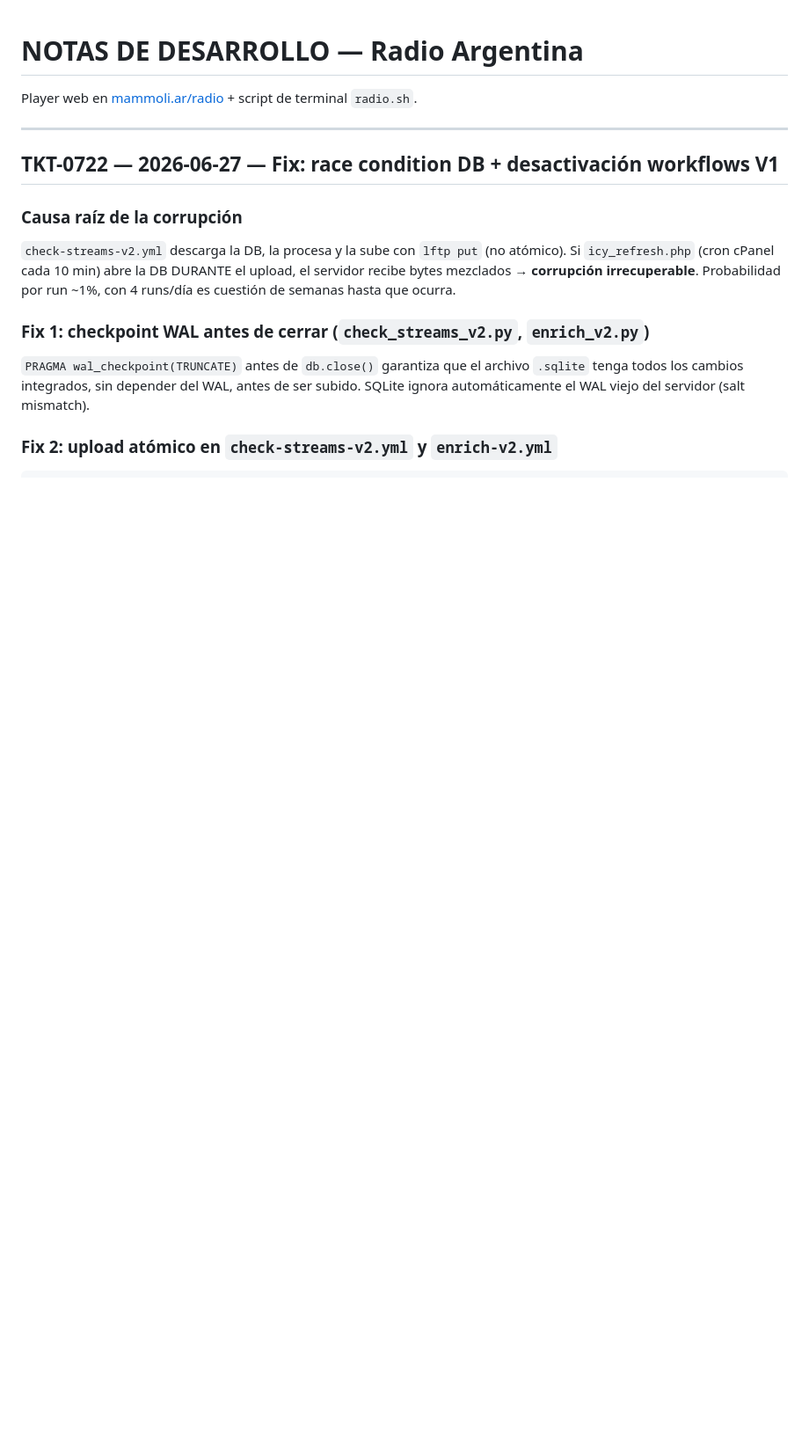
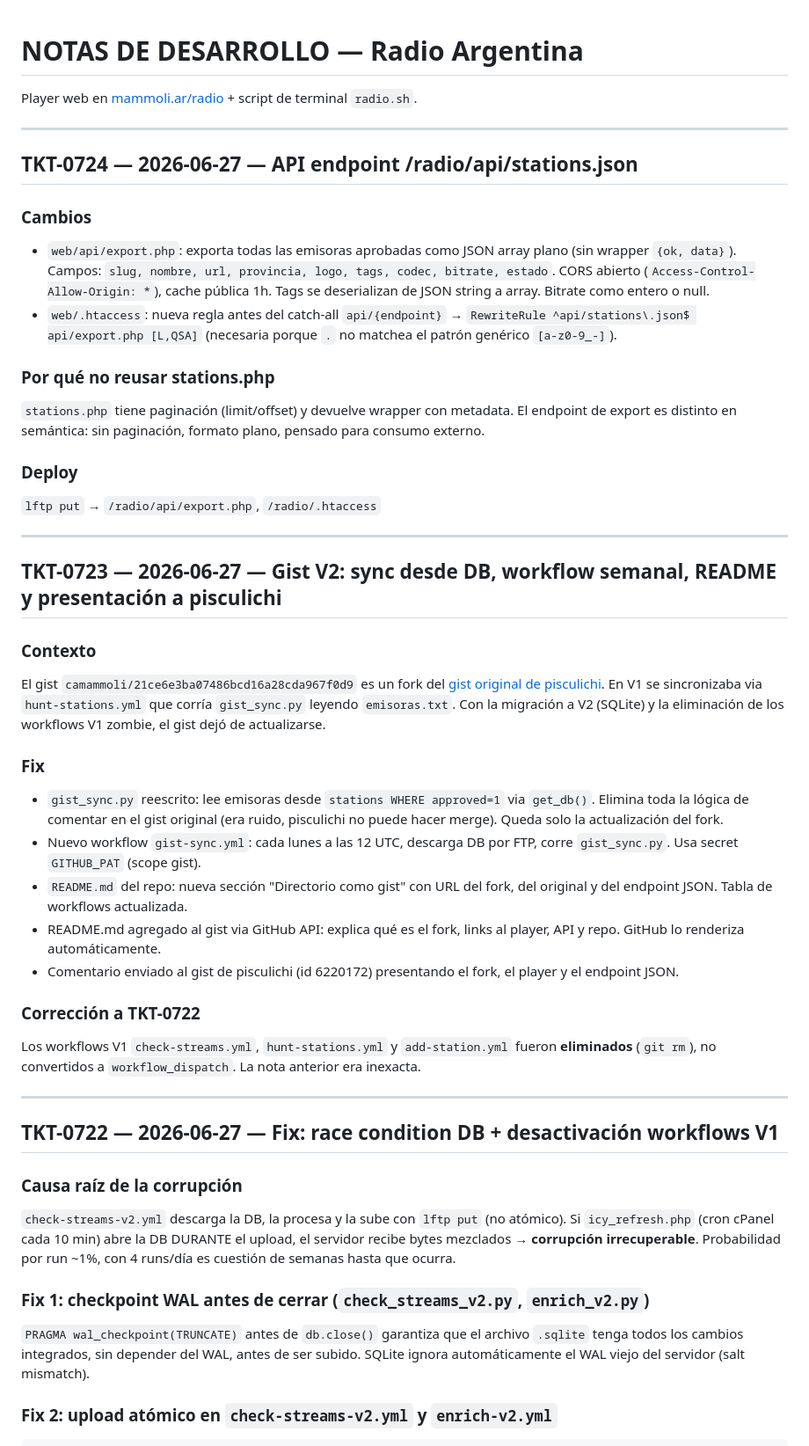
Before and after one commit to camammoli/radio, a Markdown page: NOTAS_DESARROLLO.md, the part around the change. Shown at 88% size. Drawn GitHub-style; blank space fills up the shorter version.

Commit message:
docs: TKT-0723 y TKT-0724 en NOTAS_DESARROLLO
Co-Authored-By: Claude Sonnet 4.6 <noreply@anthropic.com>

```diff
--- a/NOTAS_DESARROLLO.md
+++ b/NOTAS_DESARROLLO.md
@@ -1,6 +1,37 @@
 # NOTAS DE DESARROLLO — Radio Argentina
 
 Player web en [mammoli.ar/radio](https://mammoli.ar/radio/) + script de terminal `radio.sh`.
+
+---
+
+## TKT-0724 — 2026-06-27 — API endpoint /radio/api/stations.json
+
+### Cambios
+- `web/api/export.php`: exporta todas las emisoras aprobadas como JSON array plano (sin wrapper `{ok, data}`). Campos: `slug, nombre, url, provincia, logo, tags, codec, bitrate, estado`. CORS abierto (`Access-Control-Allow-Origin: *`), cache pública 1h. Tags se deserializan de JSON string a array. Bitrate como entero o null.
+- `web/.htaccess`: nueva regla antes del catch-all `api/{endpoint}` → `RewriteRule ^api/stations\.json$ api/export.php [L,QSA]` (necesaria porque `.` no matchea el patrón genérico `[a-z0-9_-]`).
+
+### Por qué no reusar stations.php
+`stations.php` tiene paginación (limit/offset) y devuelve wrapper con metadata. El endpoint de export es distinto en semántica: sin paginación, formato plano, pensado para consumo externo.
+
+### Deploy
+`lftp put` → `/radio/api/export.php`, `/radio/.htaccess`
+
+---
+
+## TKT-0723 — 2026-06-27 — Gist V2: sync desde DB, workflow semanal, README y presentación a pisculichi
+
+### Contexto
+El gist `camammoli/21ce6e3ba07486bcd16a28cda967f0d9` es un fork del [gist original de pisculichi](https://gist.github.com/pisculichi/fae88a2f5570ab22da53). En V1 se sincronizaba via `hunt-stations.yml` que corría `gist_sync.py` leyendo `emisoras.txt`. Con la migración a V2 (SQLite) y la eliminación de los workflows V1 zombie, el gist dejó de actualizarse.
+
+### Fix
+- `gist_sync.py` reescrito: lee emisoras desde `stations WHERE approved=1` via `get_db()`. Elimina toda la lógica de comentar en el gist original (era ruido, pisculichi no puede hacer merge). Queda solo la actualización del fork.
+- Nuevo workflow `gist-sync.yml`: cada lunes a las 12 UTC, descarga DB por FTP, corre `gist_sync.py`. Usa secret `GITHUB_PAT` (scope gist).
+- `README.md` del repo: nueva sección "Directorio como gist" con URL del fork, del original y del endpoint JSON. Tabla de workflows actualizada.
+- README.md agregado al gist via GitHub API: explica qué es el fork, links al player, API y repo. GitHub lo renderiza automáticamente.
+- Comentario enviado al gist de pisculichi (id 6220172) presentando el fork, el player y el endpoint JSON.
+
+### Corrección a TKT-0722
+Los workflows V1 `check-streams.yml`, `hunt-stations.yml` y `add-station.yml` fueron **eliminados** (`git rm`), no convertidos a `workflow_dispatch`. La nota anterior era inexacta.
 
 ---
 
```
